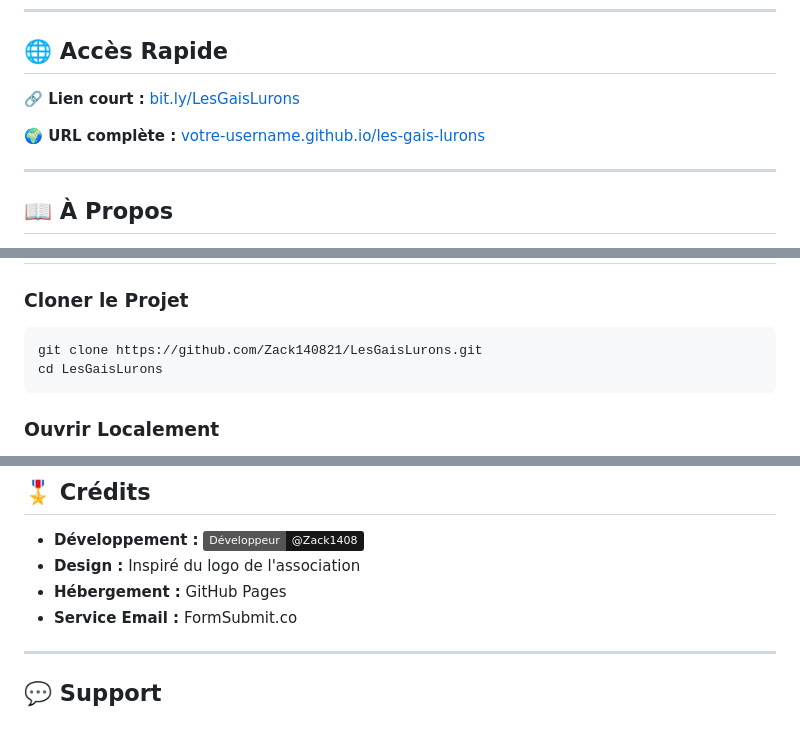
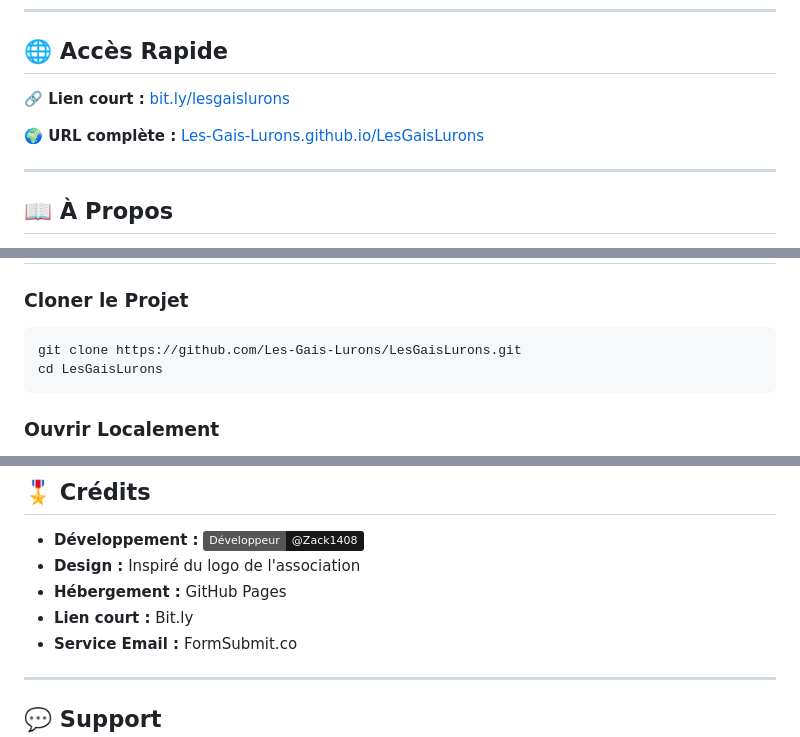
Before and after one commit to Les-Gais-Lurons/LesGaisLurons, a Markdown page: README.md, 3 parts joined by grey strips. Rendered like a GitHub page; badges without logos.

Commit message:
Update links and clone command in README.md

````diff
--- a/README.md
+++ b/README.md
@@ -12,9 +12,9 @@
 
 ## 🌐 Accès Rapide
 
-**🔗 Lien court :** [bit.ly/LesGaisLurons](https://bit.ly/LesGaisLurons)
+**🔗 Lien court :** [bit.ly/lesgaislurons](https://bit.ly/lesgaislurons)
 
-**🌍 URL complète :** [votre-username.github.io/les-gais-lurons](https://votre-username.github.io/les-gais-lurons)
+**🌍 URL complète :** [Les-Gais-Lurons.github.io/LesGaisLurons](https://Les-Gais-Lurons.github.io/LesGaisLurons)
 
 ---
 
@@ -77,7 +77,7 @@ LesGaisLurons/
 ### Cloner le Projet
 
 ```bash
-git clone https://github.com/Zack140821/LesGaisLurons.git
+git clone https://github.com/Les-Gais-Lurons/LesGaisLurons.git
 cd LesGaisLurons
 ```
 
@@ -210,6 +210,7 @@ Pour plus de détails, consultez le fichier [LICENSE](LICENSE).
 - **Développement :** [![GitHub](https://img.shields.io/badge/Développeur-@Zack1408-181717?logo=github)](https://github.com/Zack1408)
 - **Design :** Inspiré du logo de l'association
 - **Hébergement :** GitHub Pages
+- **Lien court :** Bit.ly
 - **Service Email :** FormSubmit.co
 
 ---
````
